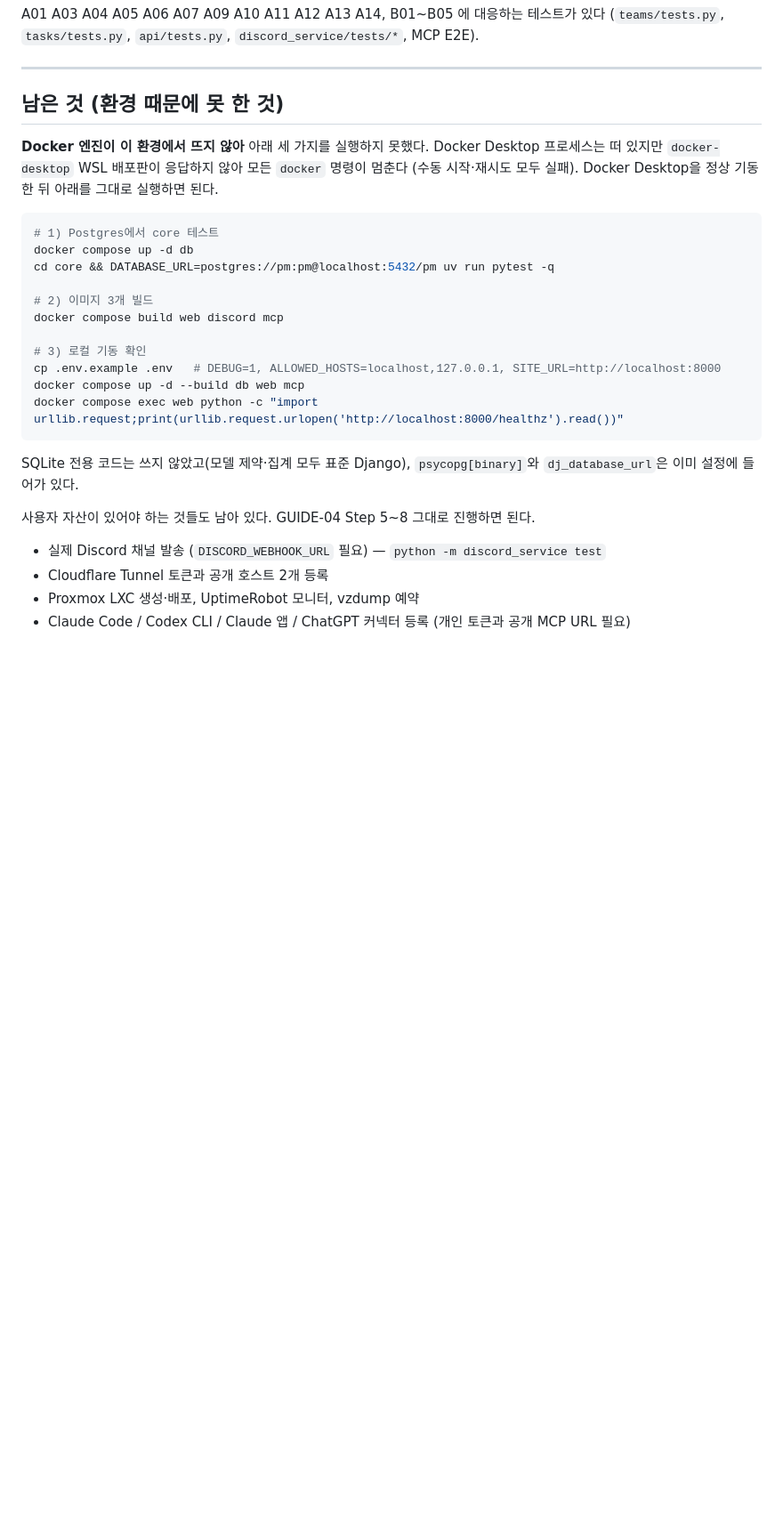
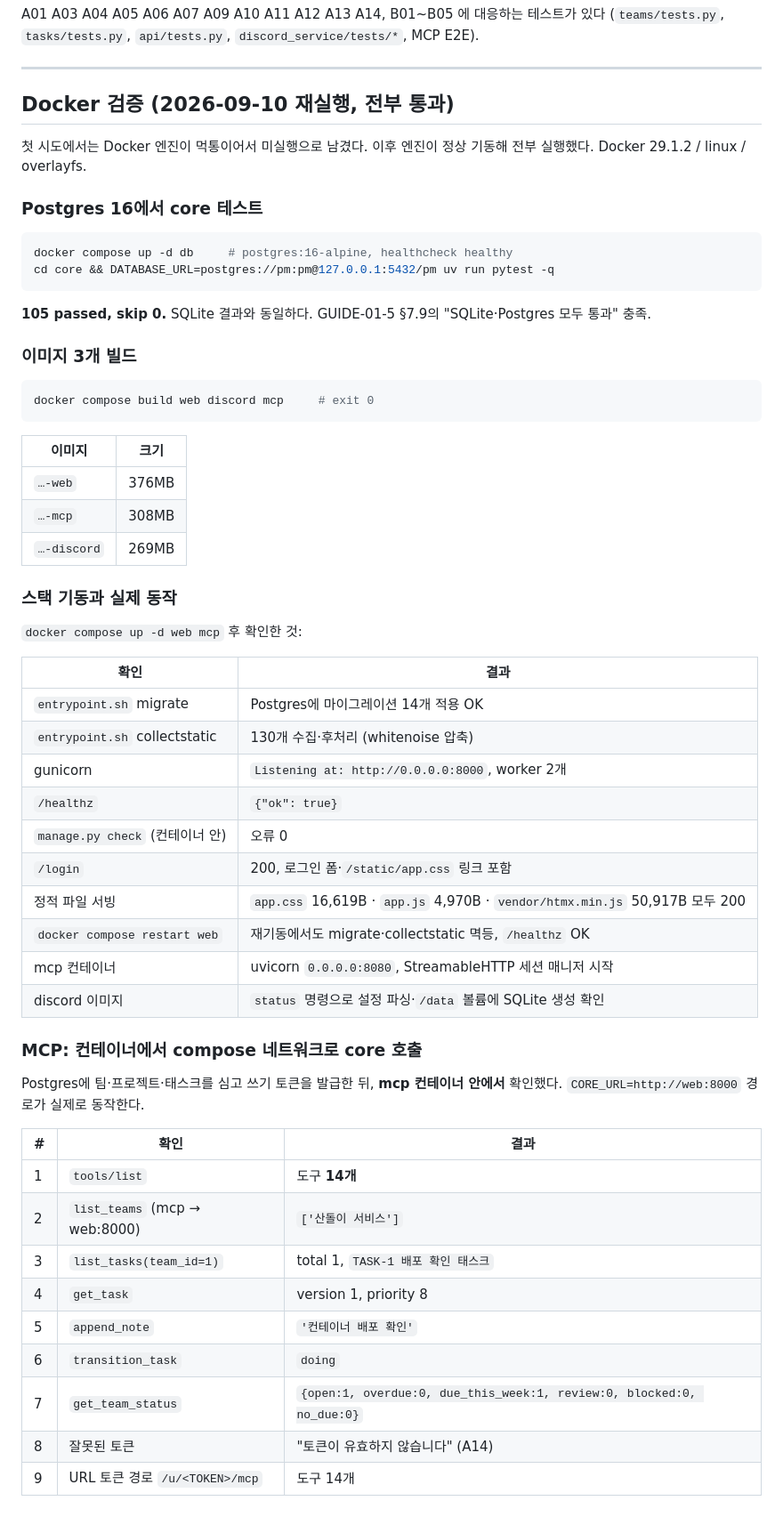
Before and after one commit to SH4316/project-manager, a Markdown page: docs/IMPL-REPORT.md, the part around one of its changes. Shown at 89% size. GitHub-like rendering; blank space fills up the shorter version.

Commit message:
docs: Docker 검증 결과 반영 (Postgres 105 통과, 이미지 3개 빌드, 스택 기동·E2E)
Co-Authored-By: Claude Opus 5 <noreply@anthropic.com>

````diff
--- a/docs/IMPL-REPORT.md
+++ b/docs/IMPL-REPORT.md
@@ -198,31 +204,63 @@ A01 A03 A04 A05 A06 A07 A09 A10 A11 A12 A13 A14, B01~B05 에 대응하는 테스
 
 ---
 
-## 남은 것 (환경 때문에 못 한 것)
+## Docker 검증 (2026-09-10 재실행, 전부 통과)
 
-**Docker 엔진이 이 환경에서 뜨지 않아** 아래 세 가지를 실행하지 못했다.
-Docker Desktop 프로세스는 떠 있지만 `docker-desktop` WSL 배포판이 응답하지 않아 모든 `docker` 명령이 멈춘다
-(수동 시작·재시도 모두 실패). Docker Desktop을 정상 기동한 뒤 아래를 그대로 실행하면 된다.
+첫 시도에서는 Docker 엔진이 먹통이어서 미실행으로 남겼다. 이후 엔진이 정상 기동해 전부 실행했다.
+Docker 29.1.2 / linux / overlayfs.
+
+### Postgres 16에서 core 테스트
 
 ```bash
-# 1) Postgres에서 core 테스트
-docker compose up -d db
-cd core && DATABASE_URL=postgres://pm:pm@localhost:5432/pm uv run pytest -q
-
-# 2) 이미지 3개 빌드
-docker compose build web discord mcp
-
-# 3) 로컬 기동 확인
-cp .env.example .env   # DEBUG=1, ALLOWED_HOSTS=localhost,127.0.0.1, SITE_URL=http://localhost:8000
-docker compose up -d --build db web mcp
-docker compose exec web python -c "import urllib.request;print(urllib.request.urlopen('http://localhost:8000/healthz').read())"
+docker compose up -d db     # postgres:16-alpine, healthcheck healthy
+cd core && DATABASE_URL=postgres://pm:pm@127.0.0.1:5432/pm uv run pytest -q
 ```
 
-SQLite 전용 코드는 쓰지 않았고(모델 제약·집계 모두 표준 Django), `psycopg[binary]`와
-`dj_database_url`은 이미 설정에 들어가 있다.
+**105 passed, skip 0.** SQLite 결과와 동일하다. GUIDE-01-5 §7.9의 "SQLite·Postgres 모두 통과" 충족.
 
-사용자 자산이 있어야 하는 것들도 남아 있다. GUIDE-04 Step 5~8 그대로 진행하면 된다.
+### 이미지 3개 빌드
 
-- 실제 Discord 채널 발송 (`DISCORD_WEBHOOK_URL` 필요) — `python -m discord_service test`
-- Cloudflare Tunnel 토큰과 공개 호스트 2개 등록
-- Proxmox LXC 생성·배포, UptimeRobot 모니터, vzdump 예약
+```bash
+docker compose build web discord mcp     # exit 0
+```
+
+| 이미지 | 크기 |
+|---|---|
+| `…-web` | 376MB |
+| `…-mcp` | 308MB |
+| `…-discord` | 269MB |
+
+### 스택 기동과 실제 동작
+
+`docker compose up -d web mcp` 후 확인한 것:
+
+| 확인 | 결과 |
+|---|---|
+| `entrypoint.sh` migrate | Postgres에 마이그레이션 14개 적용 OK |
+| `entrypoint.sh` collectstatic | 130개 수집·후처리 (whitenoise 압축) |
+| gunicorn | `Listening at: http://0.0.0.0:8000`, worker 2개 |
+| `/healthz` | `{"ok": true}` |
+| `manage.py check` (컨테이너 안) | 오류 0 |
+| `/login` | 200, 로그인 폼·`/static/app.css` 링크 포함 |
+| 정적 파일 서빙 | `app.css` 16,619B · `app.js` 4,970B · `vendor/htmx.min.js` 50,917B 모두 200 |
+| `docker compose restart web` | 재기동에서도 migrate·collectstatic 멱등, `/healthz` OK |
+| mcp 컨테이너 | uvicorn `0.0.0.0:8080`, StreamableHTTP 세션 매니저 시작 |
+| discord 이미지 | `status` 명령으로 설정 파싱·`/data` 볼륨에 SQLite 생성 확인 |
+
+### MCP: 컨테이너에서 compose 네트워크로 core 호출
+
+Postgres에 팀·프로젝트·태스크를 심고 쓰기 토큰을 발급한 뒤, **mcp 컨테이너 안에서** 확인했다.
+`CORE_URL=http://web:8000` 경로가 실제로 동작한다.
+
+| # | 확인 | 결과 |
+|---|---|---|
+| 1 | `tools/list` | 도구 **14개** |
+| 2 | `list_teams` (mcp → web:8000) | `['산돌이 서비스']` |
+| 3 | `list_tasks(team_id=1)` | total 1, `TASK-1 배포 확인 태스크` |
+| 4 | `get_task` | version 1, priority 8 |
+| 5 | `append_note` | `'컨테이너 배포 확인'` |
+| 6 | `transition_task` | `doing` |
+| 7 | `get_team_status` | `{open:1, overdue:0, due_this_week:1, review:0, blocked:0, no_due:0}` |
+| 8 | 잘못된 토큰 | "토큰이 유효하지 않습니다" (A14) |
+| 9 | URL 토큰 경로 `/u/<TOKEN>/mcp` | 도구 14개 |
+
````
Also changed, not shown: other parts of docs/IMPL-REPORT.md (+65 -8 lines).
